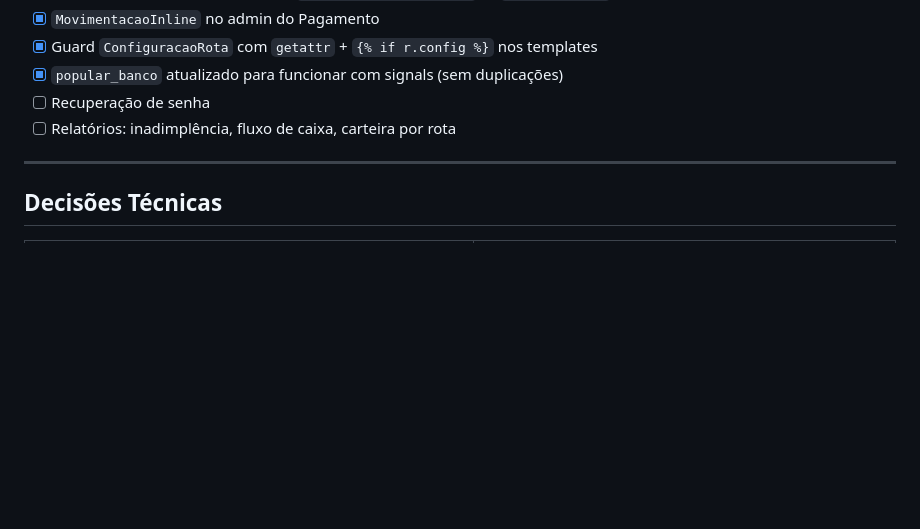
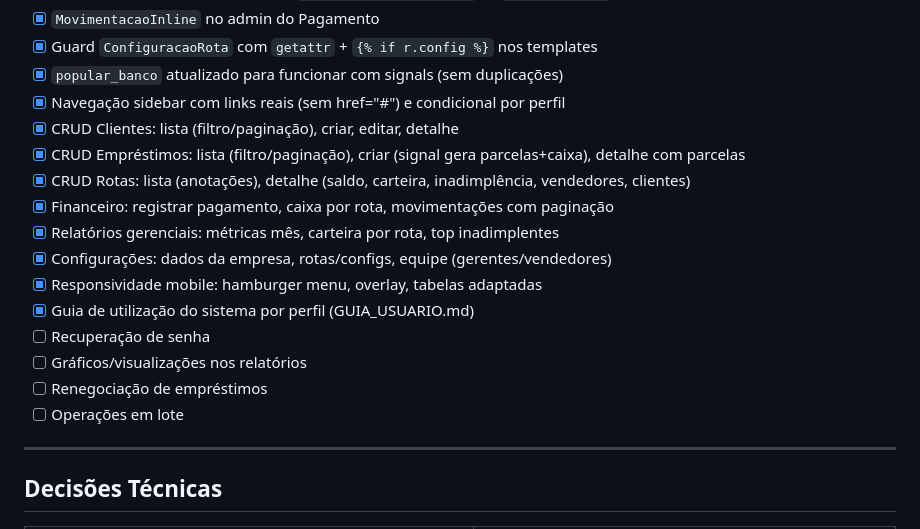
Before and after one commit to darlanvelozo/projeto_easy_cred, a Markdown page: CONTEXT.md, the part around the change. GitHub-like rendering; blank space fills up the shorter version.

Commit message:
docs: atualiza CONTEXT.md com itens concluídos
Co-Authored-By: Claude Opus 4.6 <noreply@anthropic.com>

```diff
--- a/CONTEXT.md
+++ b/CONTEXT.md
@@ -96,8 +96,19 @@ systempaytec/
 - [x] `MovimentacaoInline` no admin do Pagamento
 - [x] Guard `ConfiguracaoRota` com `getattr` + `{% if r.config %}` nos templates
 - [x] `popular_banco` atualizado para funcionar com signals (sem duplicações)
+- [x] Navegação sidebar com links reais (sem href="#") e condicional por perfil
+- [x] CRUD Clientes: lista (filtro/paginação), criar, editar, detalhe
+- [x] CRUD Empréstimos: lista (filtro/paginação), criar (signal gera parcelas+caixa), detalhe com parcelas
+- [x] CRUD Rotas: lista (anotações), detalhe (saldo, carteira, inadimplência, vendedores, clientes)
+- [x] Financeiro: registrar pagamento, caixa por rota, movimentações com paginação
+- [x] Relatórios gerenciais: métricas mês, carteira por rota, top inadimplentes
+- [x] Configurações: dados da empresa, rotas/configs, equipe (gerentes/vendedores)
+- [x] Responsividade mobile: hamburger menu, overlay, tabelas adaptadas
+- [x] Guia de utilização do sistema por perfil (GUIA_USUARIO.md)
 - [ ] Recuperação de senha
-- [ ] Relatórios: inadimplência, fluxo de caixa, carteira por rota
+- [ ] Gráficos/visualizações nos relatórios
+- [ ] Renegociação de empréstimos
+- [ ] Operações em lote
 
 ---
 
```
